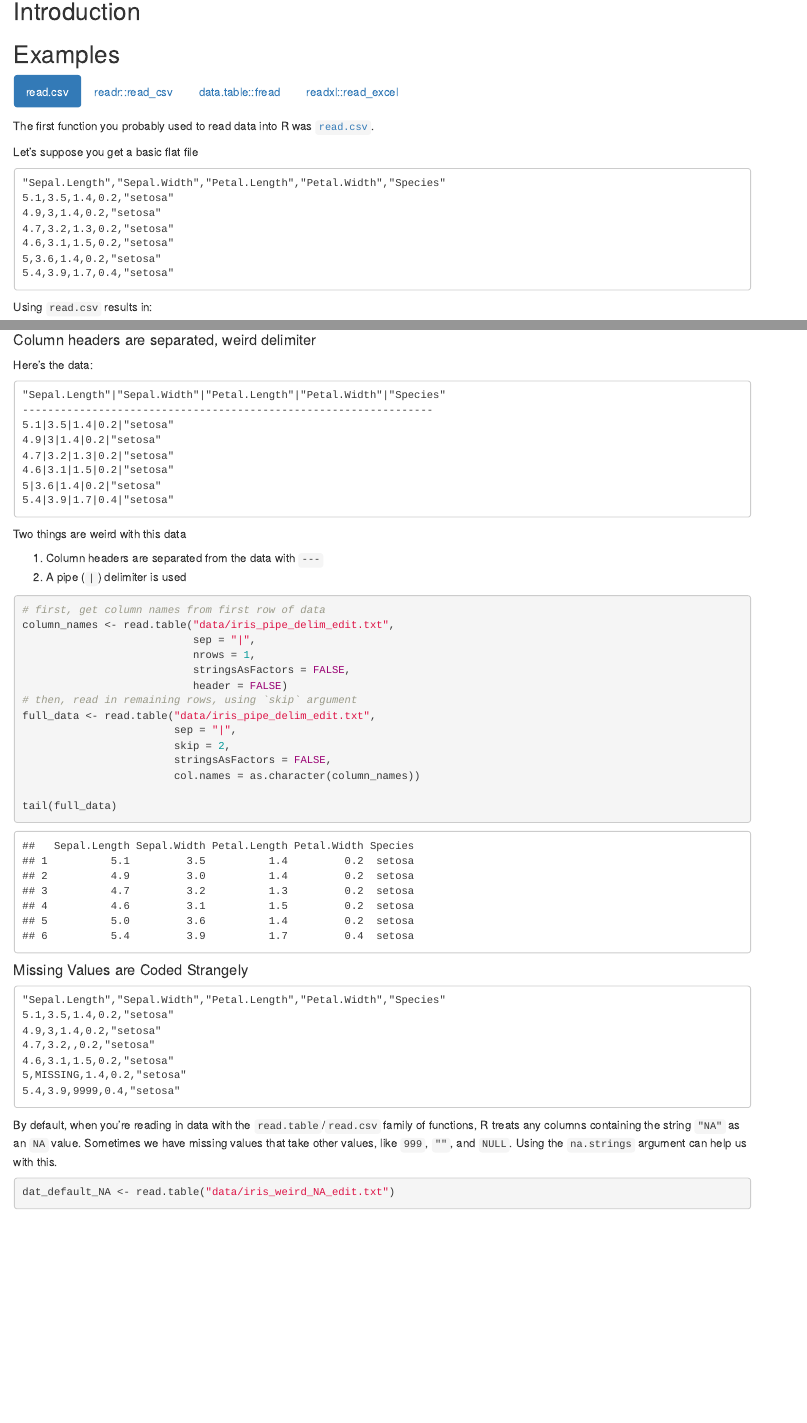
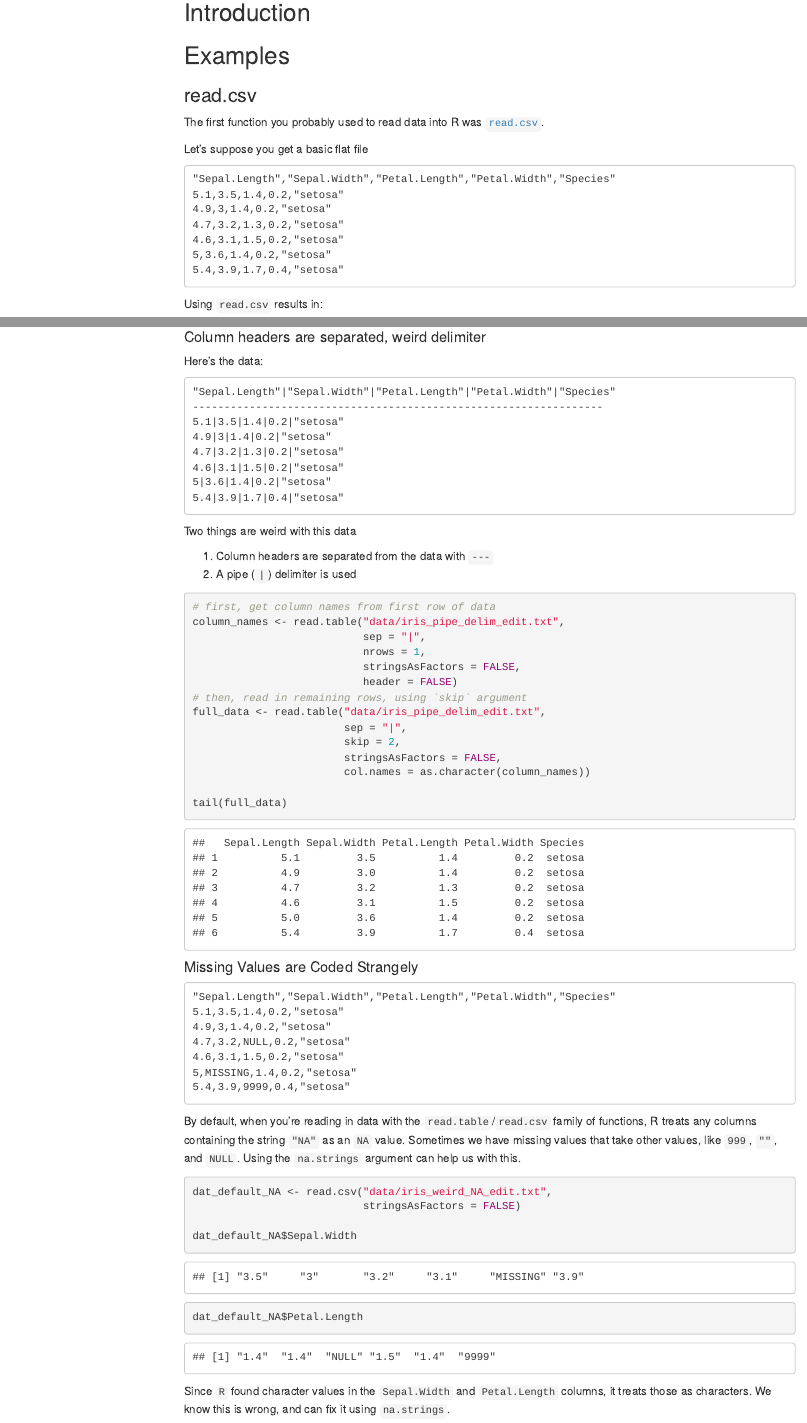
Before and after one commit to bgstieber/wfaa_rug_2020_01_24, an R Markdown document (reading_data_into_R.Rmd): the page in a window 1100 px wide, from 140 px down, and a second part further down, joined at a grey line. Rendered offline with R 4.5, knitr and Pandoc, with nearby package versions; some code elsewhere in the file could not run offline; menus at the side of the page are left out.

Commit message:
changed rmd, changed data

````diff
--- a/data/iris_weird_NA_edit.txt
+++ b/data/iris_weird_NA_edit.txt
@@ -1,7 +1,7 @@
 "Sepal.Length","Sepal.Width","Petal.Length","Petal.Width","Species"
 5.1,3.5,1.4,0.2,"setosa"
 4.9,3,1.4,0.2,"setosa"
-4.7,3.2,,0.2,"setosa"
+4.7,3.2,NULL,0.2,"setosa"
 4.6,3.1,1.5,0.2,"setosa"
-5,,1.4,0.2,"setosa"
+5,MISSING,1.4,0.2,"setosa"
 5.4,3.9,9999,0.4,"setosa"
--- a/reading_data_into_R.Rmd
+++ b/reading_data_into_R.Rmd
@@ -5 +3,0 @@ date: "Presented to WFAA R Users Group on 2020-01-21"
-output: html_document
@@ -6,3 +5,8 @@ output: html_document
+output:
+  html_document:
+    toc: yes
+    toc_depth: 4
+    toc_float: true
 ---
 
 <!--
@@ -44,9 +48,8 @@ write.table(head(iris),
 ## Introduction
 
 
-## Examples {.tabset .tabset-pills}
 
-
+## Examples
 
 ### read.csv
 
@@ -132,7 +135,7 @@ tail(full_data)
 "Sepal.Length","Sepal.Width","Petal.Length","Petal.Width","Species"
 5.1,3.5,1.4,0.2,"setosa"
 4.9,3,1.4,0.2,"setosa"
-4.7,3.2,,0.2,"setosa"
+4.7,3.2,NULL,0.2,"setosa"
 4.6,3.1,1.5,0.2,"setosa"
 5,MISSING,1.4,0.2,"setosa"
 5.4,3.9,9999,0.4,"setosa"
@@ -140,7 +143,13 @@ tail(full_data)
 By default, when you're reading in data with the `read.table`/`read.csv` family of functions, R treats any columns containing the string `"NA"` as an `NA` value. Sometimes we have missing values that take other values, like `999`, `""`, and `NULL`. Using the `na.strings` argument can help us with this.
 
 ```{r}
-dat_default_NA <- read.table("data/iris_weird_NA_edit.txt")
+dat_default_NA <- read.csv("data/iris_weird_NA_edit.txt",
+                           stringsAsFactors = FALSE)
+
+dat_default_NA$Sepal.Width
+dat_default_NA$Petal.Length
 ```
 
+Since `R` found character values in the `Sepal.Width` and `Petal.Length` columns, it treats those as characters. We know this is wrong, and can fix it using `na.strings`.
 
+```{r}
````
Also changed, not shown: reading_data_into_R.html, reading_data_into_R.Rmd (9 more changed lines).
